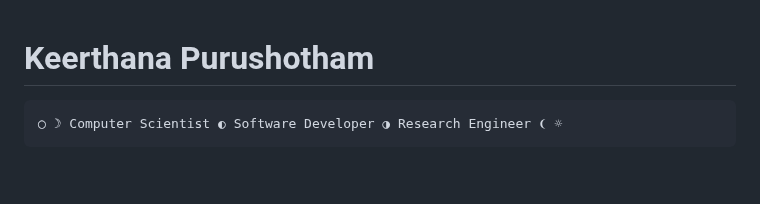
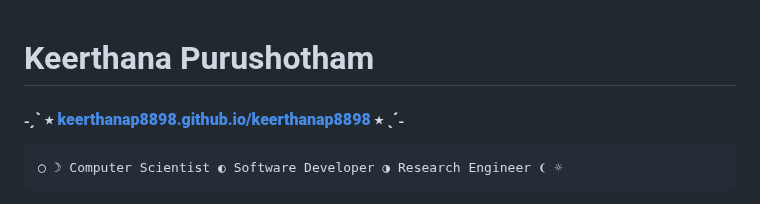
Before and after one commit to keerthanap8898/keerthanap8898, a Markdown page: README.md, the part around the change. GitHub-like rendering; blank space fills up the shorter version.

````diff
--- a/README.md
+++ b/README.md
@@ -1,4 +1,6 @@
 # Keerthana Purushotham
+
+#### **˗ˏˋ ⭒  [keerthanap8898.github.io/keerthanap8898](https://keerthanap8898.github.io/keerthanap8898/)  ⭒ ˎˊ˗**
 ```
 ◯ ☽ Computer Scientist ◐ Software Developer ◑ Research Engineer ❨ ☼
 ```
````
